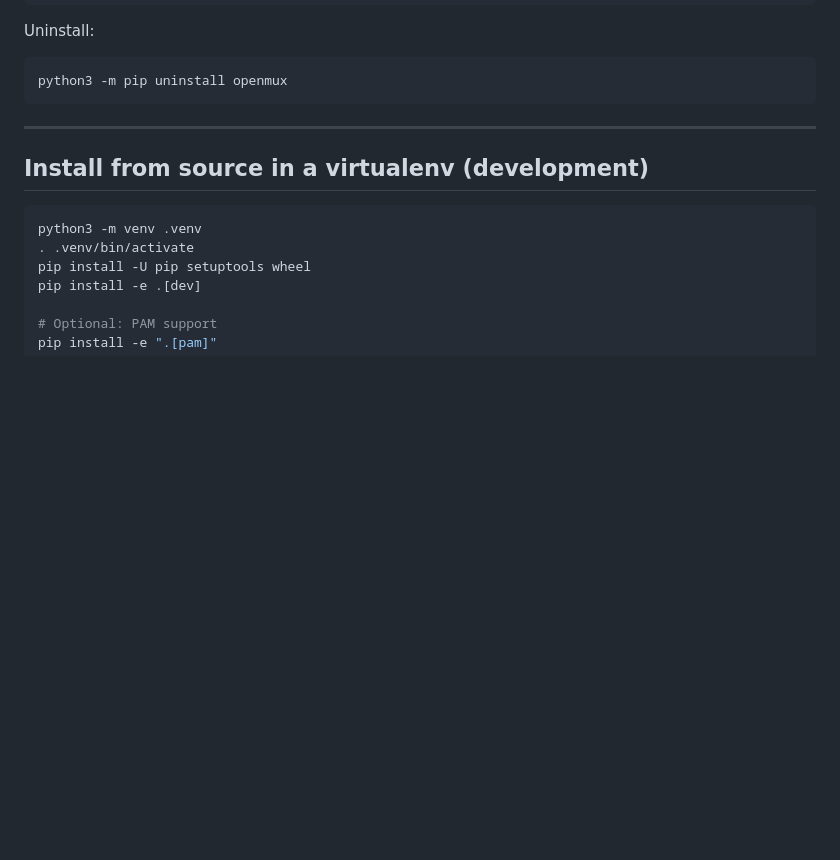
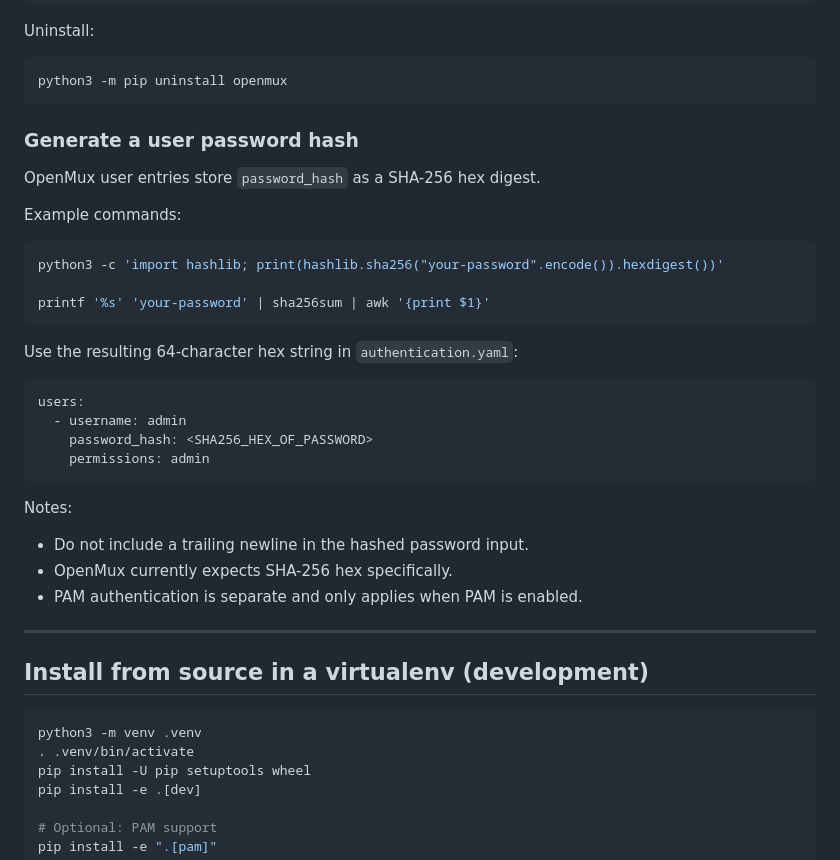
Before and after one commit to OpenMux/openmux-server, a Markdown page: docs/INSTALL.md, the part around the change. Rendered like a GitHub page; blank space fills up the shorter version.

Commit message:
Add example of password generation to install docs

````diff
--- a/docs/INSTALL.md
+++ b/docs/INSTALL.md
@@ -43,6 +43,32 @@ Uninstall:
 ```sh
 python3 -m pip uninstall openmux
 ```
+
+### Generate a user password hash
+
+OpenMux user entries store `password_hash` as a SHA-256 hex digest.
+
+Example commands:
+
+```sh
+python3 -c 'import hashlib; print(hashlib.sha256("your-password".encode()).hexdigest())'
+
+printf '%s' 'your-password' | sha256sum | awk '{print $1}'
+```
+
+Use the resulting 64-character hex string in `authentication.yaml`:
+
+```yaml
+users:
+  - username: admin
+    password_hash: <SHA256_HEX_OF_PASSWORD>
+    permissions: admin
+```
+
+Notes:
+- Do not include a trailing newline in the hashed password input.
+- OpenMux currently expects SHA-256 hex specifically.
+- PAM authentication is separate and only applies when PAM is enabled.
 
 ---
 
````
